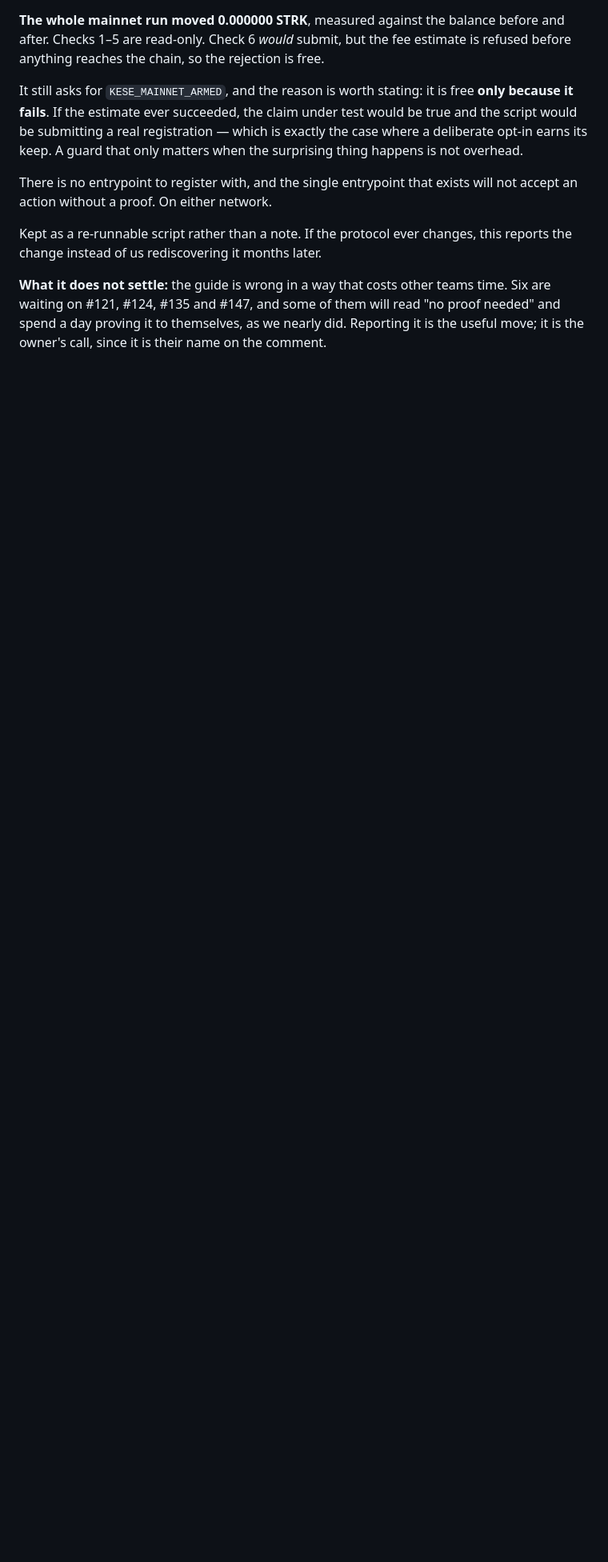
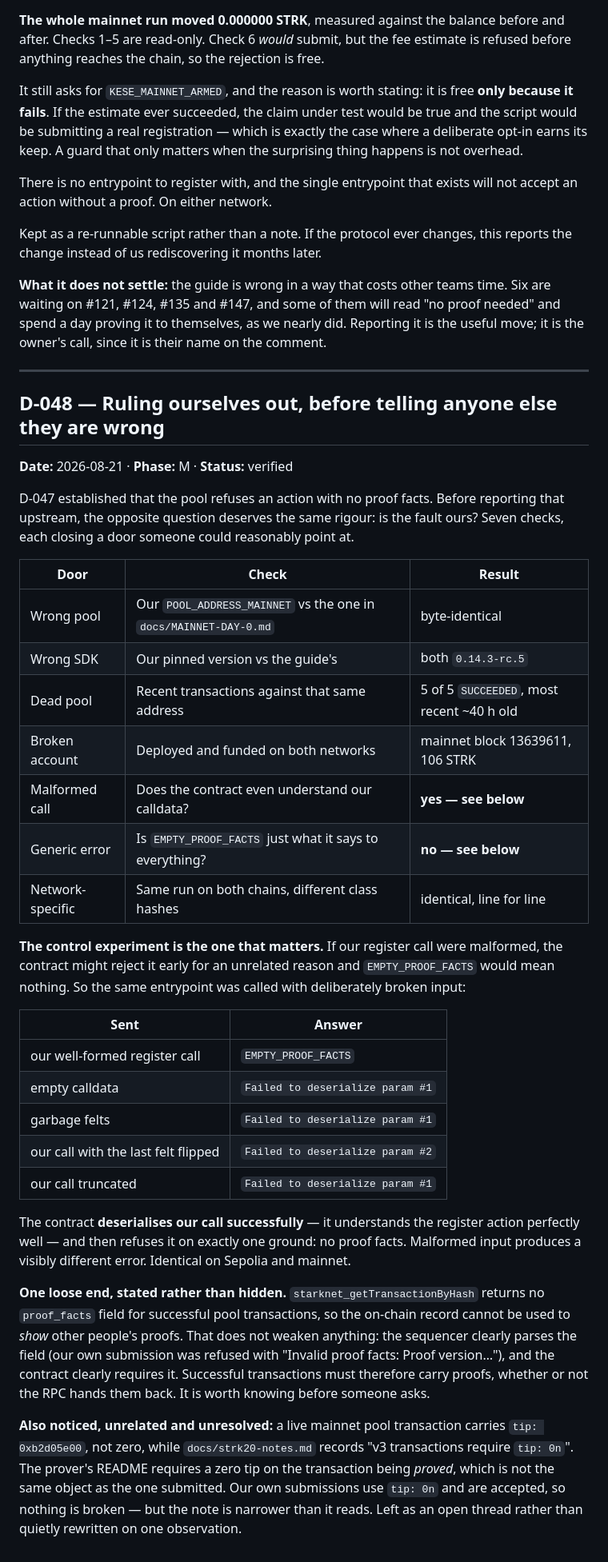
Before and after one commit to ahmetenesdur/kese, a Markdown page: docs/decisions.md, the part around the change. Shown at 80% size. Rendered like a GitHub page; blank space fills up the shorter version.

Commit message:
docs: rule ourselves out before telling anyone else they are wrong
D-047 showed the pool refuses an action with no proof facts. The opposite question
deserves the same rigour, and D-048 answers it: seven checks, each closing a door someone
could reasonably point at. Same pool address as the official guide, same SDK version, the
account deployed and funded, and the same pool serving other people — 5 of 5 recent
transactions SUCCEEDED, the newest about 40 hours old.

The control experiment is the one that matters. If our register call were malformed, the
contract might reject it early for an unrelated reason and EMPTY_PROOF_FACTS would mean
nothing. Calling the same entrypoint with deliberately broken input answers that: empty,
garbage, truncated and single-felt-corrupted calldata all return "Failed to deserialize
param #N", while our call returns EMPTY_PROOF_FACTS. The contract understands our register
action perfectly well and refuses it on exactly one ground. Identical on both chains.

Two loose ends recorded rather than hidden. starknet_getTransactionByHash returns no
proof_facts field, so the chain cannot be used to show other people's proofs — the
sequencer clearly parses them and the contract clearly requires them, so successful
transactions must carry them regardless. And a live mainnet pool transaction carries a
non-zero tip while our notes say v3 requires tip: 0n; the prover requires zero on the
transaction being proved, which is a different object. Nothing is broken, but the note is
narrower than it reads.

Co-Authored-By: Claude Opus 5 <noreply@anthropic.com>

```diff
--- a/docs/decisions.md
+++ b/docs/decisions.md
@@ -1196,3 +1196,53 @@ change instead of us rediscovering it months later.
 waiting on #121, #124, #135 and #147, and some of them will read "no proof needed" and spend a day
 proving it to themselves, as we nearly did. Reporting it is the useful move; it is the owner's call,
 since it is their name on the comment.
+
+---
+
+## D-048 — Ruling ourselves out, before telling anyone else they are wrong
+
+**Date:** 2026-08-21 · **Phase:** M · **Status:** verified
+
+D-047 established that the pool refuses an action with no proof facts. Before reporting that
+upstream, the opposite question deserves the same rigour: is the fault ours? Seven checks, each
+closing a door someone could reasonably point at.
+
+| Door | Check | Result |
+|---|---|---|
+| Wrong pool | Our `POOL_ADDRESS_MAINNET` vs the one in `docs/MAINNET-DAY-0.md` | byte-identical |
+| Wrong SDK | Our pinned version vs the guide's | both `0.14.3-rc.5` |
+| Dead pool | Recent transactions against that same address | 5 of 5 `SUCCEEDED`, most recent ~40 h old |
+| Broken account | Deployed and funded on both networks | mainnet block 13639611, 106 STRK |
+| Malformed call | Does the contract even understand our calldata? | **yes — see below** |
+| Generic error | Is `EMPTY_PROOF_FACTS` just what it says to everything? | **no — see below** |
+| Network-specific | Same run on both chains, different class hashes | identical, line for line |
+
+**The control experiment is the one that matters.** If our register call were malformed, the
+contract might reject it early for an unrelated reason and `EMPTY_PROOF_FACTS` would mean nothing.
+So the same entrypoint was called with deliberately broken input:
+
+| Sent | Answer |
+|---|---|
+| our well-formed register call | `EMPTY_PROOF_FACTS` |
+| empty calldata | `Failed to deserialize param #1` |
+| garbage felts | `Failed to deserialize param #1` |
+| our call with the last felt flipped | `Failed to deserialize param #2` |
+| our call truncated | `Failed to deserialize param #1` |
+
+The contract **deserialises our call successfully** — it understands the register action perfectly
+well — and then refuses it on exactly one ground: no proof facts. Malformed input produces a
+visibly different error. Identical on Sepolia and mainnet.
+
+**One loose end, stated rather than hidden.** `starknet_getTransactionByHash` returns no
+`proof_facts` field for successful pool transactions, so the on-chain record cannot be used to
+*show* other people's proofs. That does not weaken anything: the sequencer clearly parses the field
+(our own submission was refused with "Invalid proof facts: Proof version…"), and the contract
+clearly requires it. Successful transactions must therefore carry proofs, whether or not the RPC
+hands them back. It is worth knowing before someone asks.
+
+**Also noticed, unrelated and unresolved:** a live mainnet pool transaction carries
+`tip: 0xb2d05e00`, not zero, while `docs/strk20-notes.md` records "v3 transactions require
+`tip: 0n`". The prover's README requires a zero tip on the transaction being *proved*, which is not
+the same object as the one submitted. Our own submissions use `tip: 0n` and are accepted, so
+nothing is broken — but the note is narrower than it reads. Left as an open thread rather than
+quietly rewritten on one observation.
```
